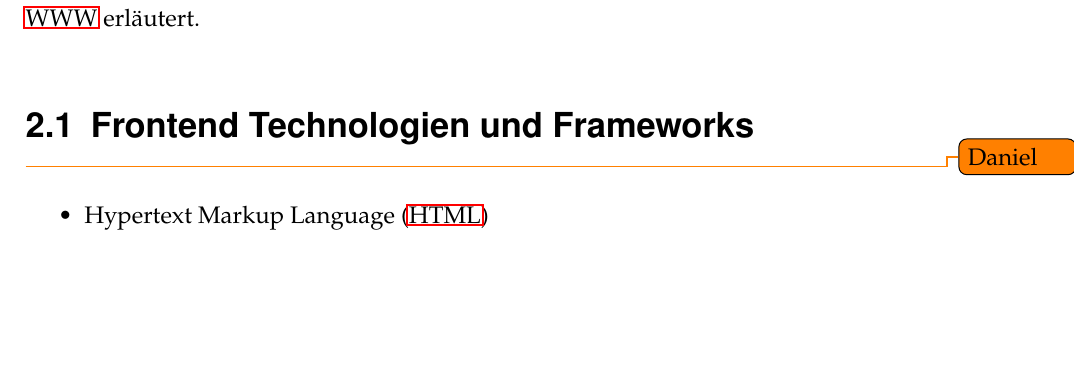
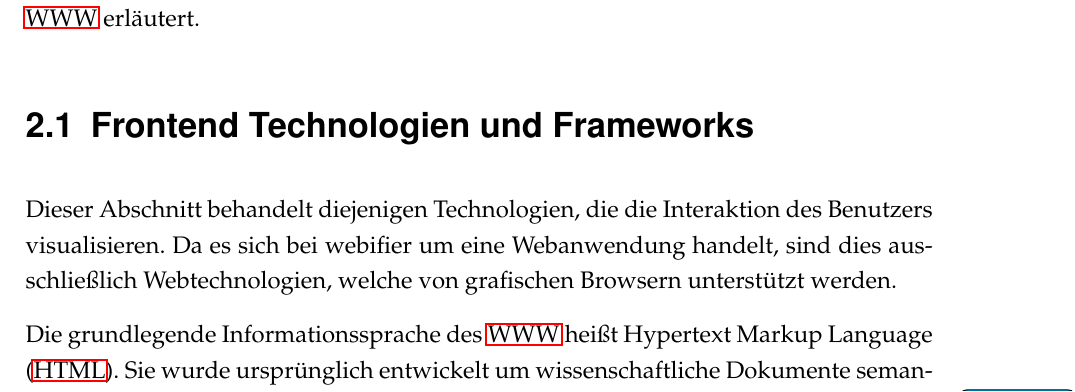
Before and after one commit to SecuritySquad/Studienarbeit, a LaTeX document (Studienarbeit.tex, which reads chapter/Grundlagen.tex): part of page 14 of 34 before the commit and part of page 14 of 37 after it, cut so that both start at the same text, the shorter picture padded with empty space. Compiled offline with pdfLaTeX; an older LaTeX class or package is replaced by its successor.

Commit message:
continued writing chapter about HTML and other web technologies

```diff
--- a/chapter/Grundlagen.tex
+++ b/chapter/Grundlagen.tex
@@ -4,7 +4,12 @@ In diesem Kapitel werden die Grundlagen, welche für das weitere Verständnis de
 
 \section{Frontend Technologien und Frameworks}
 
-\todo{Daniel}
-\begin{itemize}
-    \item \ac{HTML}
-    \item \ac{CSS}
+Dieser Abschnitt behandelt diejenigen Technologien, die die Interaktion des Benutzers visualisieren. Da es sich bei webifier um eine Webanwendung handelt, sind dies ausschließlich Webtechnologien, welche von grafischen Browsern unterstützt werden.
+
+Die grundlegende Informationssprache des \ac{WWW} heißt \ac{HTML}. Sie wurde ursprünglich entwickelt um wissenschaftliche Dokumente semantisch zu beschreiben.
+Heute wird sie jedoch in weitaus größerem Umfang genutzt.\ref{w3c2014html5}
+
+\todo[color=cyan]{Daniel schreiben: \ac{CSS}}
+\todo[color=cyan]{Daniel schreiben: JavaScript}
+\todo[color=cyan]{Daniel schreiben: jQuery}
+\todo[color=cyan]{Daniel schreiben: Bootstrap}
```
Also changed, not shown: Studienarbeit.tex (+4 -1 lines), Studienarbeit.pdf, chapter/Grundlagen.tex (14 more changed lines).
